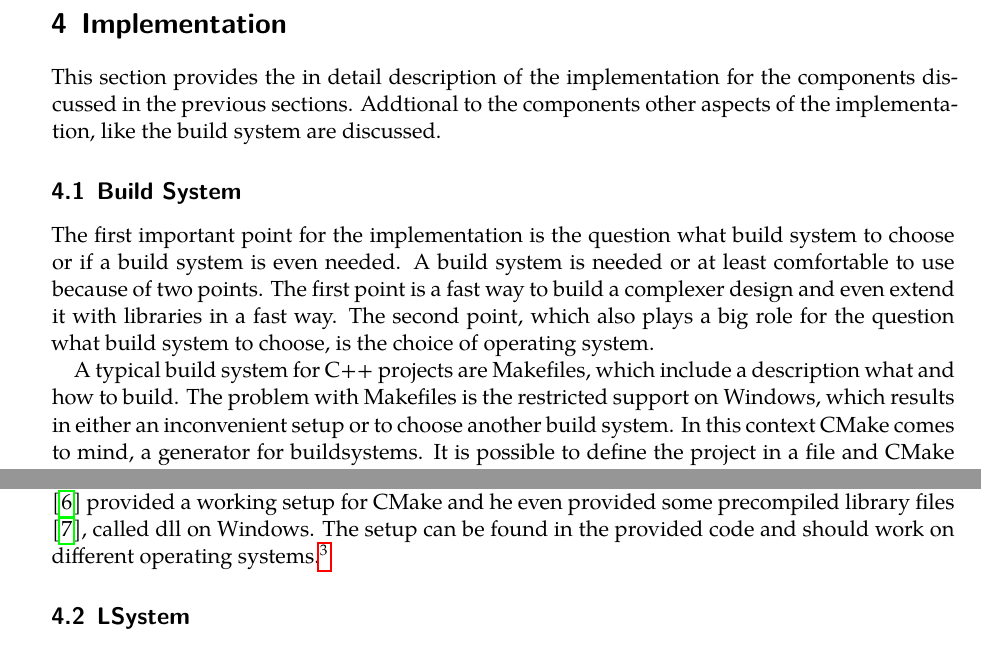
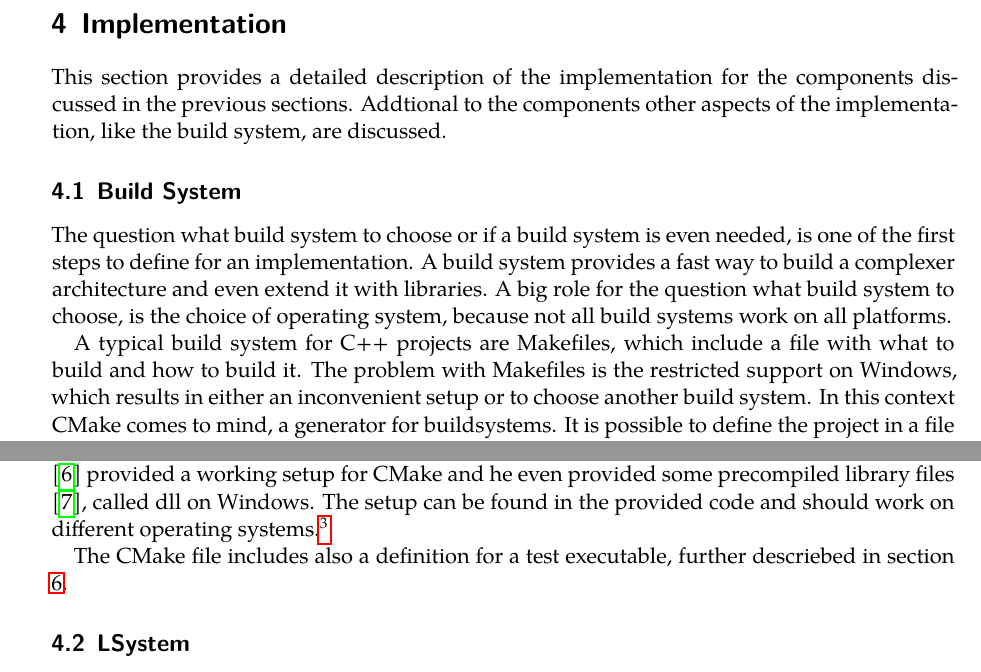
Before and after one commit to frozzenshooter/LSystems, a LaTeX document (docs/docs.tex): two parts of page 16 of 24, joined at a grey line, cut so that both start at the same text. Compiled offline with LuaLaTeX; a missing font is replaced by an installed copy or a similar font.

Commit message:
Build system section improved

```diff
--- a/docs/docs.tex
+++ b/docs/docs.tex
@@ -380,17 +380,19 @@ As conclusion all the components can be exchanged with other objects, as long as
 
 \section{Implementation}
 \label{section:impl}
-This section provides the in detail description of the implementation for the components discussed in the previous sections. Addtional to the components other aspects of the implementation, like the build system are discussed.
+This section provides a detailed description of the implementation for the components discussed in the previous sections. Addtional to the components other aspects of the implementation, like the build system, are discussed.
 
 \subsection{Build System}
 \label{section:buildsystem}
-The first important point for the implementation is the question what build system to choose or if a build system is even needed. A build system is needed or at least comfortable to use  because of two points. The first point is a fast way to build a complexer design and even extend it with libraries in a fast way. The second point, which also plays a big role for the question what build system to choose, is the choice of operating system.
+The question what build system to choose or if a build system is even needed, is one of the first steps to define for an implementation. A build system provides a fast way to build a complexer architecture and even extend it with libraries. A big role for the question what build system to choose, is the choice of operating system, because not all build systems work on all platforms.
 
-A typical build system for C++ projects are Makefiles, which include a description what and how to build. The problem with Makefiles is the restricted support on Windows, which results in either an inconvenient setup or to choose another build system.
+A typical build system for C++ projects are Makefiles, which include a file with what to build and how to build it. The problem with Makefiles is the restricted support on Windows, which results in either an inconvenient setup or to choose another build system.
 In this context CMake comes to mind, a generator for buildsystems. It is possible to define the project in a file and CMake can generate files for different build systems, on different operating systems. These resolves not even the problem with the use of Windows, but enables other developers to build it on the system of their choice.
 
 The project setup is straightforward and consists mainly of the C++ version and the files to build the project. A more complicated part is the setup to use a library. A library is needed for the implementation of a specilization of a turtle, the CairoTurtle. This brought up some problems, because of the devlopment on a windows machine, where the library handling is done a bit different in comparison to Unix systems. After some research, a sample from J. Preshing \cite{cairoinclude} provided a working setup for CMake and he even provided some precompiled library files \cite{cairodll}, called dll on Windows.
 The setup can be found in the provided code and should work on different operating systems.\footnote{The build process is only tested on a windows machine with some additional setup for convenience, but should also work on Unix systems}
+
+The CMake file includes also a definition for a test executable, further descriebed in section \ref{section:test}.
 
 \subsection{LSystem}
 \label{section:impl_l_system}
```
Also changed, not shown: docs/docs.pdf, docs/docs.tex (1 more changed lines).
